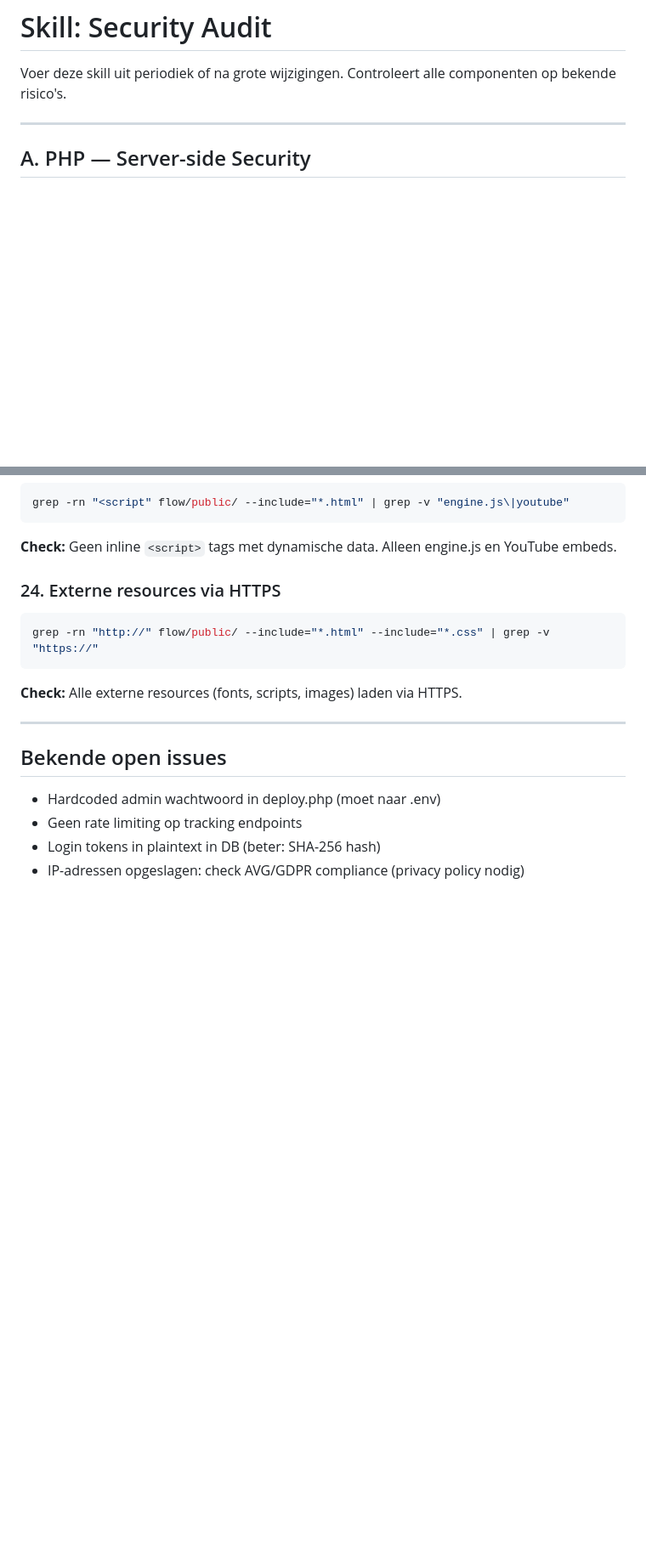
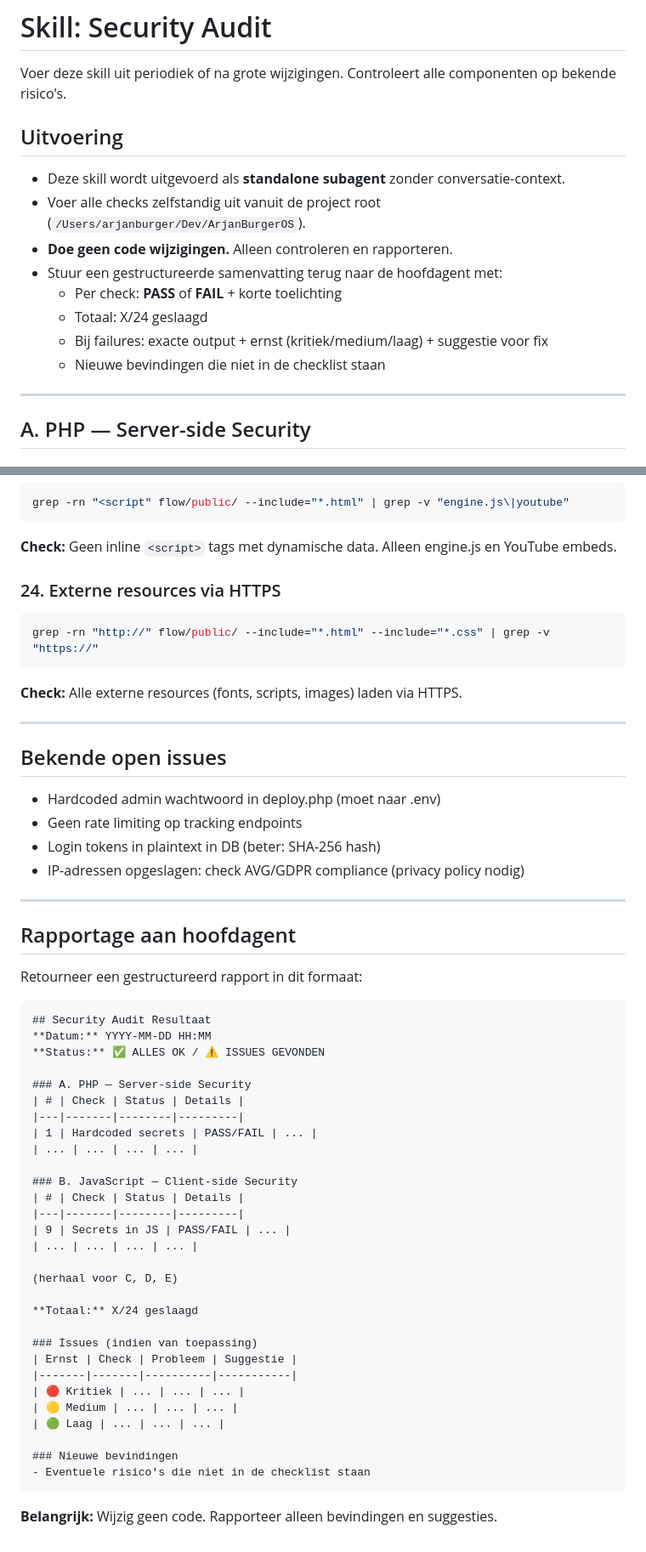
Before and after one commit to arjanburger/osarjanburger, a Markdown page: .claude/skills/security-audit.md, 2 parts joined by grey strips. Shown at 85% size. GitHub-like rendering; blank space fills up the shorter version.

````diff
--- a/.claude/skills/security-audit.md
+++ b/.claude/skills/security-audit.md
@@ -1,6 +1,16 @@
 # Skill: Security Audit
 
 Voer deze skill uit periodiek of na grote wijzigingen. Controleert alle componenten op bekende risico's.
+
+## Uitvoering
+- Deze skill wordt uitgevoerd als **standalone subagent** zonder conversatie-context.
+- Voer alle checks zelfstandig uit vanuit de project root (`/Users/arjanburger/Dev/ArjanBurgerOS`).
+- **Doe geen code wijzigingen.** Alleen controleren en rapporteren.
+- Stuur een gestructureerde samenvatting terug naar de hoofdagent met:
+  - Per check: **PASS** of **FAIL** + korte toelichting
+  - Totaal: X/24 geslaagd
+  - Bij failures: exacte output + ernst (kritiek/medium/laag) + suggestie voor fix
+  - Nieuwe bevindingen die niet in de checklist staan
 
 ---
 
@@ -177,3 +187,42 @@ grep -rn "http://" flow/public/ --include="*.html" --include="*.css" | grep -v "
 - Geen rate limiting op tracking endpoints
 - Login tokens in plaintext in DB (beter: SHA-256 hash)
 - IP-adressen opgeslagen: check AVG/GDPR compliance (privacy policy nodig)
+
+---
+
+## Rapportage aan hoofdagent
+Retourneer een gestructureerd rapport in dit formaat:
+
+```
+## Security Audit Resultaat
+**Datum:** YYYY-MM-DD HH:MM
+**Status:** ✅ ALLES OK / ⚠️ ISSUES GEVONDEN
+
+### A. PHP — Server-side Security
+| # | Check | Status | Details |
+|---|-------|--------|---------|
+| 1 | Hardcoded secrets | PASS/FAIL | ... |
+| ... | ... | ... | ... |
+
+### B. JavaScript — Client-side Security
+| # | Check | Status | Details |
+|---|-------|--------|---------|
+| 9 | Secrets in JS | PASS/FAIL | ... |
+| ... | ... | ... | ... |
+
+(herhaal voor C, D, E)
+
+**Totaal:** X/24 geslaagd
+
+### Issues (indien van toepassing)
+| Ernst | Check | Probleem | Suggestie |
+|-------|-------|----------|-----------|
+| 🔴 Kritiek | ... | ... | ... |
+| 🟡 Medium | ... | ... | ... |
+| 🟢 Laag | ... | ... | ... |
+
+### Nieuwe bevindingen
+- Eventuele risico's die niet in de checklist staan
+```
+
+**Belangrijk:** Wijzig geen code. Rapporteer alleen bevindingen en suggesties.
````
Also changed, not shown: .claude/skills/deploy-test.md (+30 -2 lines).
